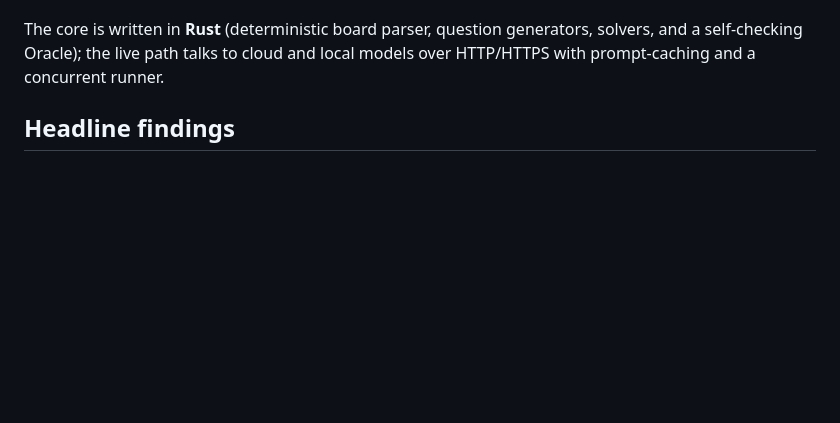
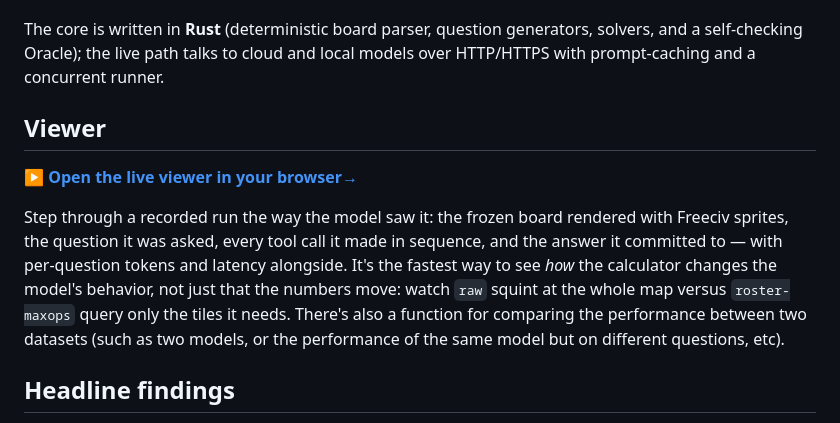
Before and after one commit to Anvoker/civ-spatial, a Markdown page: README.md, the part around the change. Rendered like a GitHub page; blank space fills up the shorter version.

```diff
--- a/README.md
+++ b/README.md
@@ -7,6 +7,12 @@ Freeze a real [Freeciv](https://www.freeciv.org/) board, ask a model programmati
 This project was inspired by CivRealm, SAGA, and Vox Deorum, after making the simple observation that those 4X LLM-as-AI-player projects chose to give their LLM no tools, or only high-level tools. In particular tools for spatial reasoning were absent. This resulted in the LLM spending a lot of effort dealing with classes of problems best left to traditional algorithms. Hand your LLM a family of helper functions and you'll see accuracy improve from 0.71 to 0.95 overall, and double on specific questions. Let it query the board with these tools instead of giving it the raw map and you've more than halved the cost.
 
 The core is written in **Rust** (deterministic board parser, question generators, solvers, and a self-checking Oracle); the live path talks to cloud and local models over HTTP/HTTPS with prompt-caching and a concurrent runner.
+
+## Viewer
+
+**[▶ Open the live viewer in your browser→](https://anvoker.github.io/civ-spatial/)**
+
+Step through a recorded run the way the model saw it: the frozen board rendered with Freeciv sprites, the question it was asked, every tool call it made in sequence, and the answer it committed to — with per-question tokens and latency alongside. It's the fastest way to see *how* the calculator changes the model's behavior, not just that the numbers move: watch `raw` squint at the whole map versus `roster-maxops` query only the tiles it needs. There's also a function for comparing the performance between two datasets (such as two models, or the performance of the same model but on different questions, etc).
 
 ## Headline findings
 
```
